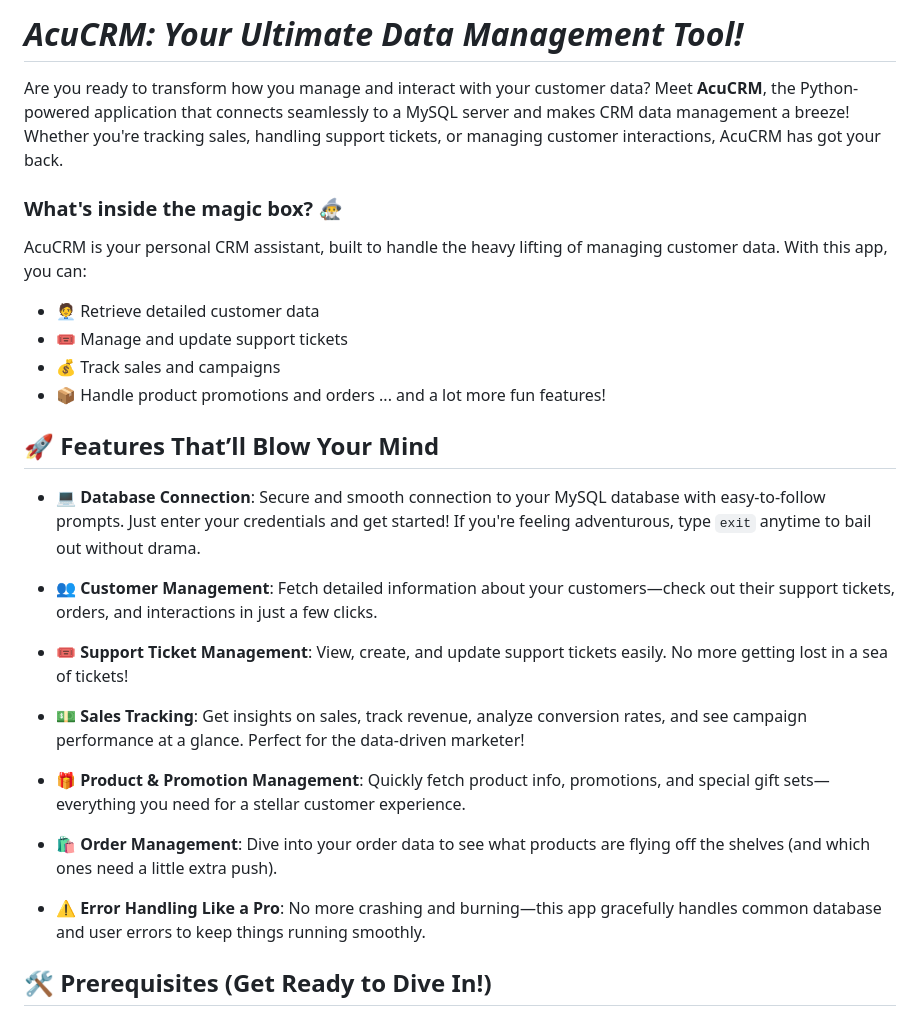
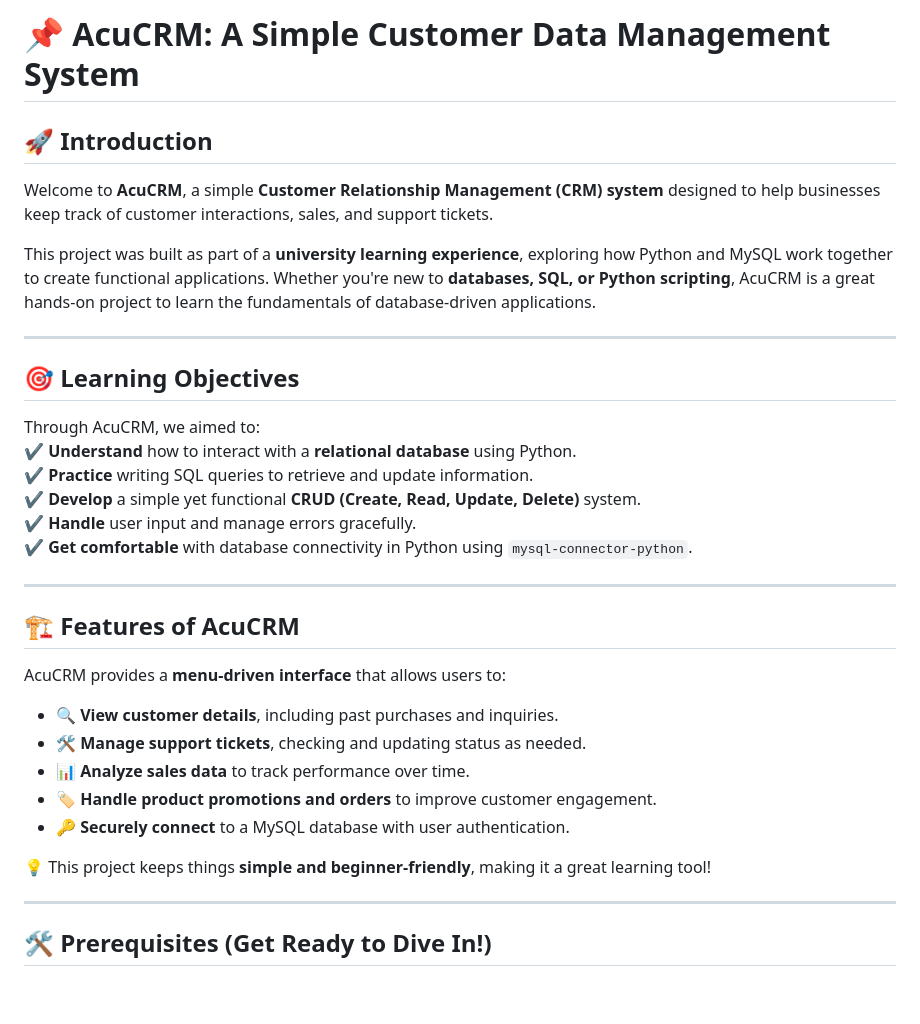
Before and after one commit to aditiputrevu/acucrm, a Markdown page: README.md, the part around the change. GitHub-like rendering; blank space fills up the shorter version.

```diff
--- a/README.md
+++ b/README.md
@@ -1,29 +1,37 @@
-#  ***AcuCRM: Your Ultimate Data Management Tool!***
+# 📌 AcuCRM: A Simple Customer Data Management System
 
-Are you ready to transform how you manage and interact with your customer data? Meet **AcuCRM**, the Python-powered application that connects seamlessly to a MySQL server and makes CRM data management a breeze! Whether you're tracking sales, handling support tickets, or managing customer interactions, AcuCRM has got your back.
+## 🚀 Introduction
+Welcome to **AcuCRM**, a simple **Customer Relationship Management (CRM) system** designed to help businesses keep track of customer interactions, sales, and support tickets.
 
-### What's inside the magic box? 🧙‍♂️
-AcuCRM is your personal CRM assistant, built to handle the heavy lifting of managing customer data. With this app, you can:
-- 🧑‍💼 Retrieve detailed customer data
-- 🎟️ Manage and update support tickets
-- 💰 Track sales and campaigns
-- 📦 Handle product promotions and orders
-... and a lot more fun features!
+This project was built as part of a **university learning experience**, exploring how Python and MySQL work together to create functional applications. Whether you're new to **databases, SQL, or Python scripting**, AcuCRM is a great hands-on project to learn the fundamentals of database-driven applications.
 
-## 🚀 Features That’ll Blow Your Mind
-- **💻 Database Connection**: Secure and smooth connection to your MySQL database with easy-to-follow prompts. Just enter your credentials and get started! If you're feeling adventurous, type `exit` anytime to bail out without drama.
+---
 
-- **👥 Customer Management**: Fetch detailed information about your customers—check out their support tickets, orders, and interactions in just a few clicks.
+## 🎯 Learning Objectives
 
-- **🎟️ Support Ticket Management**: View, create, and update support tickets easily. No more getting lost in a sea of tickets!
+Through AcuCRM, we aimed to:
+✔️ **Understand** how to interact with a **relational database** using Python.
+✔️ **Practice** writing SQL queries to retrieve and update information.
+✔️ **Develop** a simple yet functional **CRUD (Create, Read, Update, Delete)** system.
+✔️ **Handle** user input and manage errors gracefully.
+✔️ **Get comfortable** with database connectivity in Python using `mysql-connector-python`.
 
-- **💵 Sales Tracking**: Get insights on sales, track revenue, analyze conversion rates, and see campaign performance at a glance. Perfect for the data-driven marketer!
+---
 
-- **🎁 Product & Promotion Management**: Quickly fetch product info, promotions, and special gift sets—everything you need for a stellar customer experience.
+## 🏗️ Features of AcuCRM
 
-- **🛍️ Order Management**: Dive into your order data to see what products are flying off the shelves (and which ones need a little extra push).
+AcuCRM provides a **menu-driven interface** that allows users to:
 
-- **⚠️ Error Handling Like a Pro**: No more crashing and burning—this app gracefully handles common database and user errors to keep things running smoothly.
+- 🔍 **View customer details**, including past purchases and inquiries.
+- 🛠️ **Manage support tickets**, checking and updating status as needed.
+- 📊 **Analyze sales data** to track performance over time.
+- 🏷️ **Handle product promotions and orders** to improve customer engagement.
+- 🔑 **Securely connect** to a MySQL database with user authentication.
+
+💡 This project keeps things **simple and beginner-friendly**, making it a great learning tool!
+
+---
+
 
 ## 🛠️ Prerequisites (Get Ready to Dive In!)
 
```
